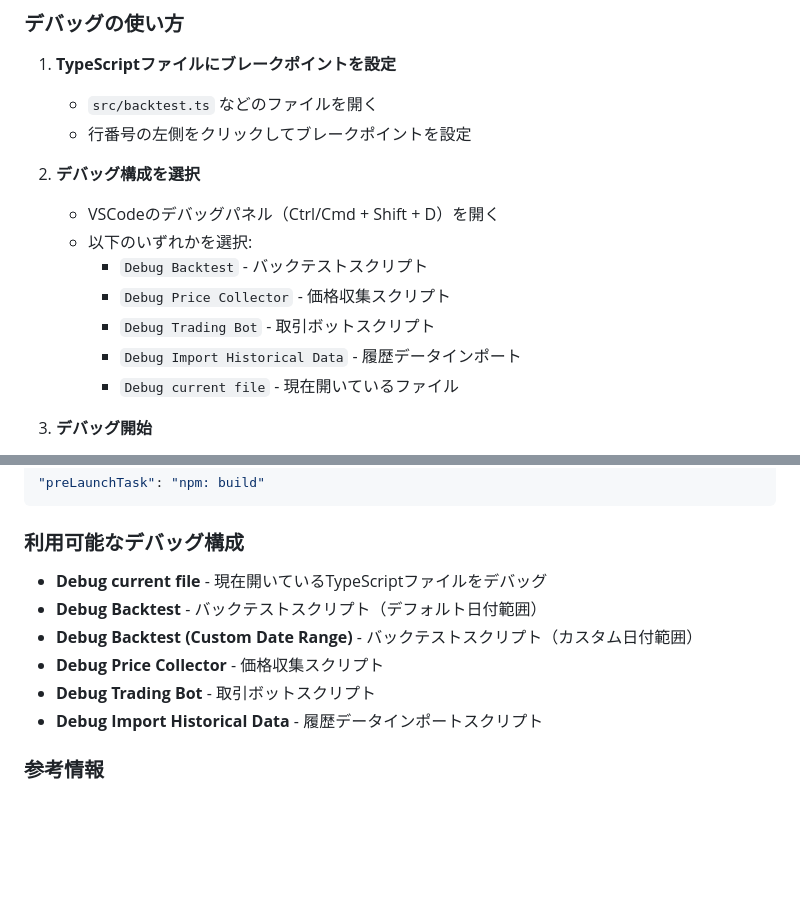
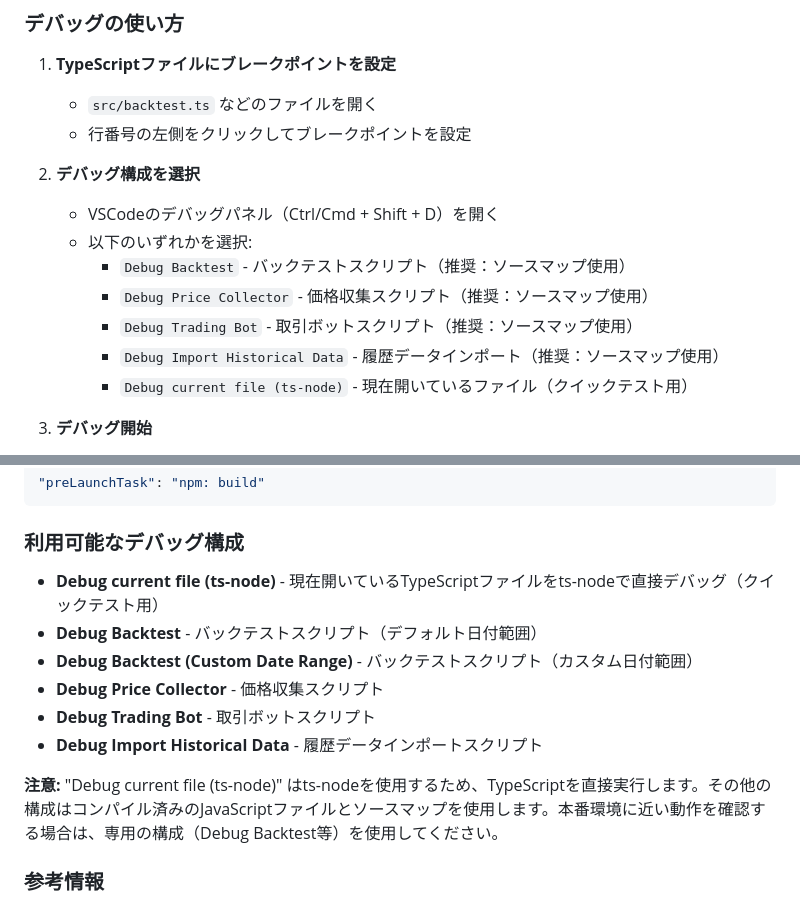
Before and after one commit to ktakahiro150397/crypto-pachinko, a Markdown page: DEBUGGING.md, 2 parts joined by grey strips. GitHub-like rendering; blank space fills up the shorter version.

Commit message:
Fix debug current file configuration and update documentation
Co-authored-by: ktakahiro150397 <58302085+ktakahiro150397@users.noreply.github.com>

```diff
--- a/DEBUGGING.md
+++ b/DEBUGGING.md
@@ -75,11 +75,11 @@
 2. **デバッグ構成を選択**
    - VSCodeのデバッグパネル（Ctrl/Cmd + Shift + D）を開く
    - 以下のいずれかを選択:
-     - `Debug Backtest` - バックテストスクリプト
-     - `Debug Price Collector` - 価格収集スクリプト
-     - `Debug Trading Bot` - 取引ボットスクリプト
-     - `Debug Import Historical Data` - 履歴データインポート
-     - `Debug current file` - 現在開いているファイル
+     - `Debug Backtest` - バックテストスクリプト（推奨：ソースマップ使用）
+     - `Debug Price Collector` - 価格収集スクリプト（推奨：ソースマップ使用）
+     - `Debug Trading Bot` - 取引ボットスクリプト（推奨：ソースマップ使用）
+     - `Debug Import Historical Data` - 履歴データインポート（推奨：ソースマップ使用）
+     - `Debug current file (ts-node)` - 現在開いているファイル（クイックテスト用）
 
 3. **デバッグ開始**
    - F5キーを押すか、デバッグパネルの「開始」ボタンをクリック
@@ -129,13 +129,15 @@ launch.jsonの`preLaunchTask`が正しく設定されているか確認:
 
 ### 利用可能なデバッグ構成
 
-- **Debug current file** - 現在開いているTypeScriptファイルをデバッグ
+- **Debug current file (ts-node)** - 現在開いているTypeScriptファイルをts-nodeで直接デバッグ（クイックテスト用）
 - **Debug Backtest** - バックテストスクリプト（デフォルト日付範囲）
 - **Debug Backtest (Custom Date Range)** - バックテストスクリプト（カスタム日付範囲）
 - **Debug Price Collector** - 価格収集スクリプト
 - **Debug Trading Bot** - 取引ボットスクリプト
 - **Debug Import Historical Data** - 履歴データインポートスクリプト
 
+**注意:** "Debug current file (ts-node)" はts-nodeを使用するため、TypeScriptを直接実行します。その他の構成はコンパイル済みのJavaScriptファイルとソースマップを使用します。本番環境に近い動作を確認する場合は、専用の構成（Debug Backtest等）を使用してください。
+
 ### 参考情報
 
 - [VSCode Node.js Debugging Guide](https://code.visualstudio.com/docs/nodejs/nodejs-debugging)
```
